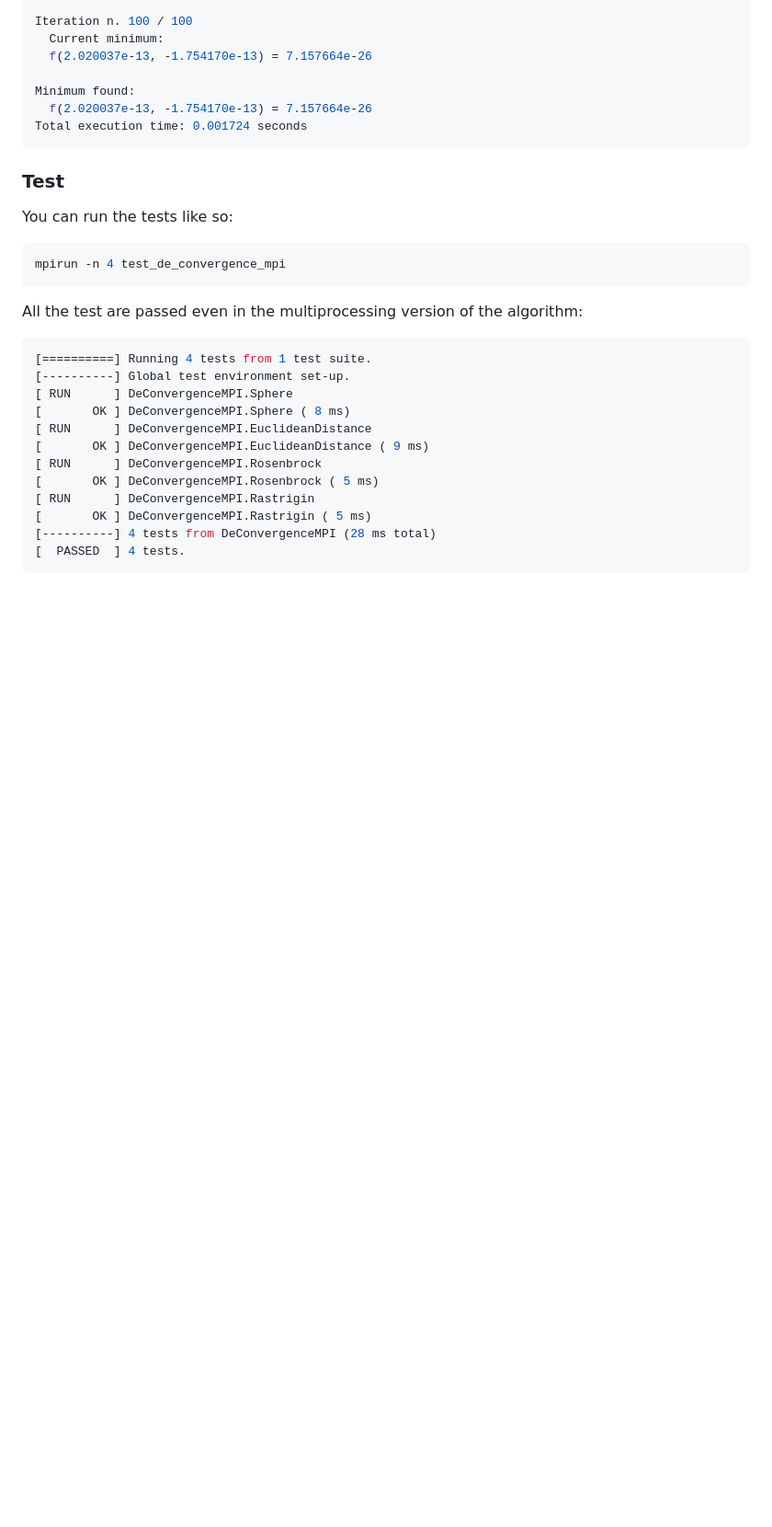
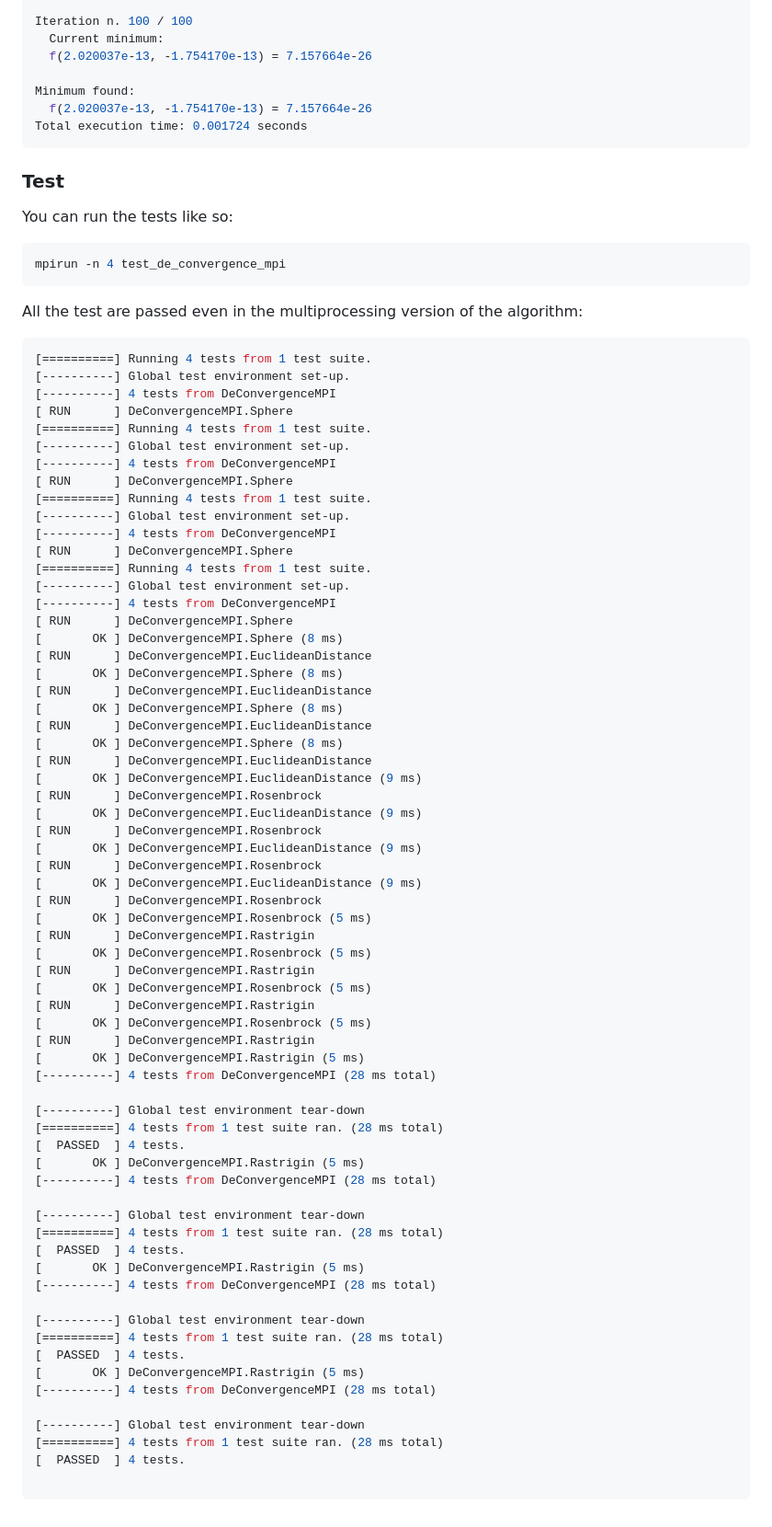
Before and after one commit to AMSC-24-25/02-swarm-02-swarm, a Markdown page: DifferentialEvolution.md, the part around the change. Shown at 92% size. Drawn GitHub-style; blank space fills up the shorter version.

````diff
--- a/DifferentialEvolution.md
+++ b/DifferentialEvolution.md
@@ -211,14 +211,67 @@ All the test are passed even in the multiprocessing version of the algorithm:
 ```console
 [==========] Running 4 tests from 1 test suite.
 [----------] Global test environment set-up.
+[----------] 4 tests from DeConvergenceMPI
 [ RUN      ] DeConvergenceMPI.Sphere
-[       OK ] DeConvergenceMPI.Sphere ( 8 ms)
+[==========] Running 4 tests from 1 test suite.
+[----------] Global test environment set-up.
+[----------] 4 tests from DeConvergenceMPI
+[ RUN      ] DeConvergenceMPI.Sphere
+[==========] Running 4 tests from 1 test suite.
+[----------] Global test environment set-up.
+[----------] 4 tests from DeConvergenceMPI
+[ RUN      ] DeConvergenceMPI.Sphere
+[==========] Running 4 tests from 1 test suite.
+[----------] Global test environment set-up.
+[----------] 4 tests from DeConvergenceMPI
+[ RUN      ] DeConvergenceMPI.Sphere
+[       OK ] DeConvergenceMPI.Sphere (8 ms)
 [ RUN      ] DeConvergenceMPI.EuclideanDistance
-[       OK ] DeConvergenceMPI.EuclideanDistance ( 9 ms)
+[       OK ] DeConvergenceMPI.Sphere (8 ms)
+[ RUN      ] DeConvergenceMPI.EuclideanDistance
+[       OK ] DeConvergenceMPI.Sphere (8 ms)
+[ RUN      ] DeConvergenceMPI.EuclideanDistance
+[       OK ] DeConvergenceMPI.Sphere (8 ms)
+[ RUN      ] DeConvergenceMPI.EuclideanDistance
+[       OK ] DeConvergenceMPI.EuclideanDistance (9 ms)
 [ RUN      ] DeConvergenceMPI.Rosenbrock
-[       OK ] DeConvergenceMPI.Rosenbrock ( 5 ms)
+[       OK ] DeConvergenceMPI.EuclideanDistance (9 ms)
+[ RUN      ] DeConvergenceMPI.Rosenbrock
+[       OK ] DeConvergenceMPI.EuclideanDistance (9 ms)
+[ RUN      ] DeConvergenceMPI.Rosenbrock
+[       OK ] DeConvergenceMPI.EuclideanDistance (9 ms)
+[ RUN      ] DeConvergenceMPI.Rosenbrock
+[       OK ] DeConvergenceMPI.Rosenbrock (5 ms)
 [ RUN      ] DeConvergenceMPI.Rastrigin
-[       OK ] DeConvergenceMPI.Rastrigin ( 5 ms)
+[       OK ] DeConvergenceMPI.Rosenbrock (5 ms)
+[ RUN      ] DeConvergenceMPI.Rastrigin
+[       OK ] DeConvergenceMPI.Rosenbrock (5 ms)
+[ RUN      ] DeConvergenceMPI.Rastrigin
+[       OK ] DeConvergenceMPI.Rosenbrock (5 ms)
+[ RUN      ] DeConvergenceMPI.Rastrigin
+[       OK ] DeConvergenceMPI.Rastrigin (5 ms)
 [----------] 4 tests from DeConvergenceMPI (28 ms total)
+
+[----------] Global test environment tear-down
+[==========] 4 tests from 1 test suite ran. (28 ms total)
 [  PASSED  ] 4 tests.
+[       OK ] DeConvergenceMPI.Rastrigin (5 ms)
+[----------] 4 tests from DeConvergenceMPI (28 ms total)
+
+[----------] Global test environment tear-down
+[==========] 4 tests from 1 test suite ran. (28 ms total)
+[  PASSED  ] 4 tests.
+[       OK ] DeConvergenceMPI.Rastrigin (5 ms)
+[----------] 4 tests from DeConvergenceMPI (28 ms total)
+
+[----------] Global test environment tear-down
+[==========] 4 tests from 1 test suite ran. (28 ms total)
+[  PASSED  ] 4 tests.
+[       OK ] DeConvergenceMPI.Rastrigin (5 ms)
+[----------] 4 tests from DeConvergenceMPI (28 ms total)
+
+[----------] Global test environment tear-down
+[==========] 4 tests from 1 test suite ran. (28 ms total)
+[  PASSED  ] 4 tests.
+
 ```
````
